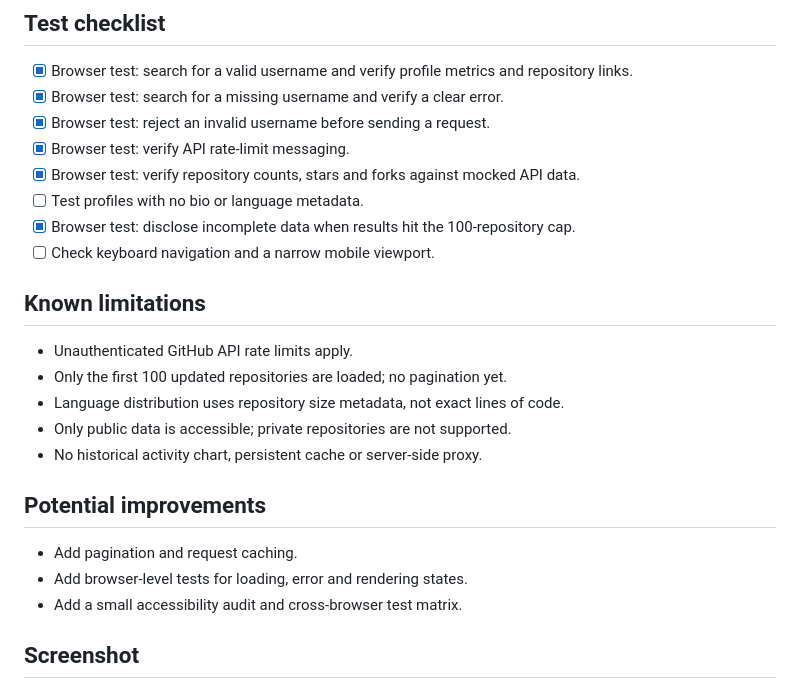
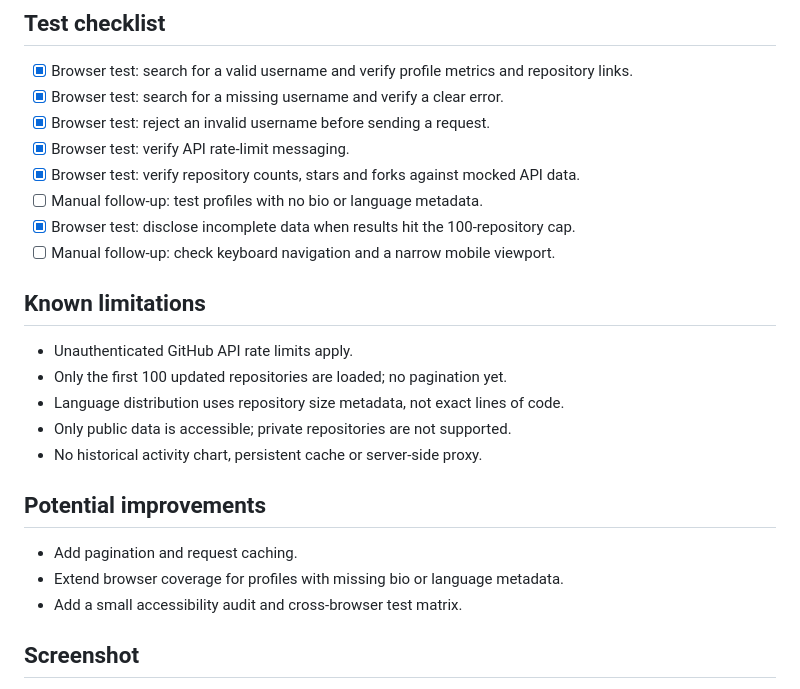
Before and after one commit to khare-pratham/devpulse, a Markdown page: README.md, the part around one of its changes. GitHub-like rendering.

```diff
--- a/README.md
+++ b/README.md
@@ -56,9 +58,9 @@ node tests/devpulse-e2e.mjs
 - [x] Browser test: reject an invalid username before sending a request.
 - [x] Browser test: verify API rate-limit messaging.
 - [x] Browser test: verify repository counts, stars and forks against mocked API data.
-- [ ] Test profiles with no bio or language metadata.
+- [ ] Manual follow-up: test profiles with no bio or language metadata.
 - [x] Browser test: disclose incomplete data when results hit the 100-repository cap.
-- [ ] Check keyboard navigation and a narrow mobile viewport.
+- [ ] Manual follow-up: check keyboard navigation and a narrow mobile viewport.
 
 ## Known limitations
 
@@ -71,7 +73,7 @@ node tests/devpulse-e2e.mjs
 ## Potential improvements
 
 - Add pagination and request caching.
-- Add browser-level tests for loading, error and rendering states.
+- Extend browser coverage for profiles with missing bio or language metadata.
 - Add a small accessibility audit and cross-browser test matrix.
 
 ## Screenshot
```
Also changed, not shown: other parts of README.md (+2 -0 lines).
